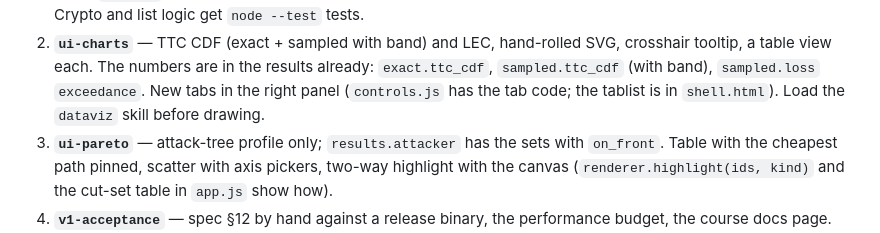
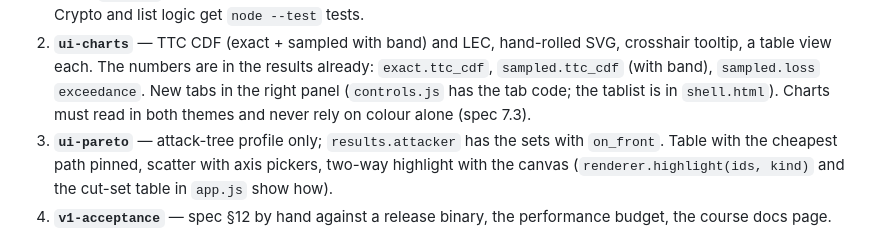
Before and after one commit to overcuriousity/effractor, a Markdown page: docs/HANDOFF.md, the part around one of its changes. Rendered like a GitHub page.

```diff
--- a/docs/HANDOFF.md
+++ b/docs/HANDOFF.md
@@ -27,7 +28,8 @@ the next session**, so cost is no criterion — only an efficient order:
    SVG, crosshair tooltip, a table view each. The numbers are in the results
    already: `exact.ttc_cdf`, `sampled.ttc_cdf` (with band), `sampled.loss`
    `exceedance`. New tabs in the right panel (`controls.js` has the tab code;
-   the tablist is in `shell.html`). Load the `dataviz` skill before drawing.
+   the tablist is in `shell.html`). Charts must read in both themes and never rely
+   on colour alone (spec 7.3).
 3. **`ui-pareto`** — attack-tree profile only; `results.attacker` has the sets
    with `on_front`. Table with the cheapest path pinned, scatter with axis
    pickers, two-way highlight with the canvas (`renderer.highlight(ids, kind)`
```
Also changed, not shown: other parts of docs/HANDOFF.md (+10 -8 lines), AGENTS.md (added, +17 -0 lines).
